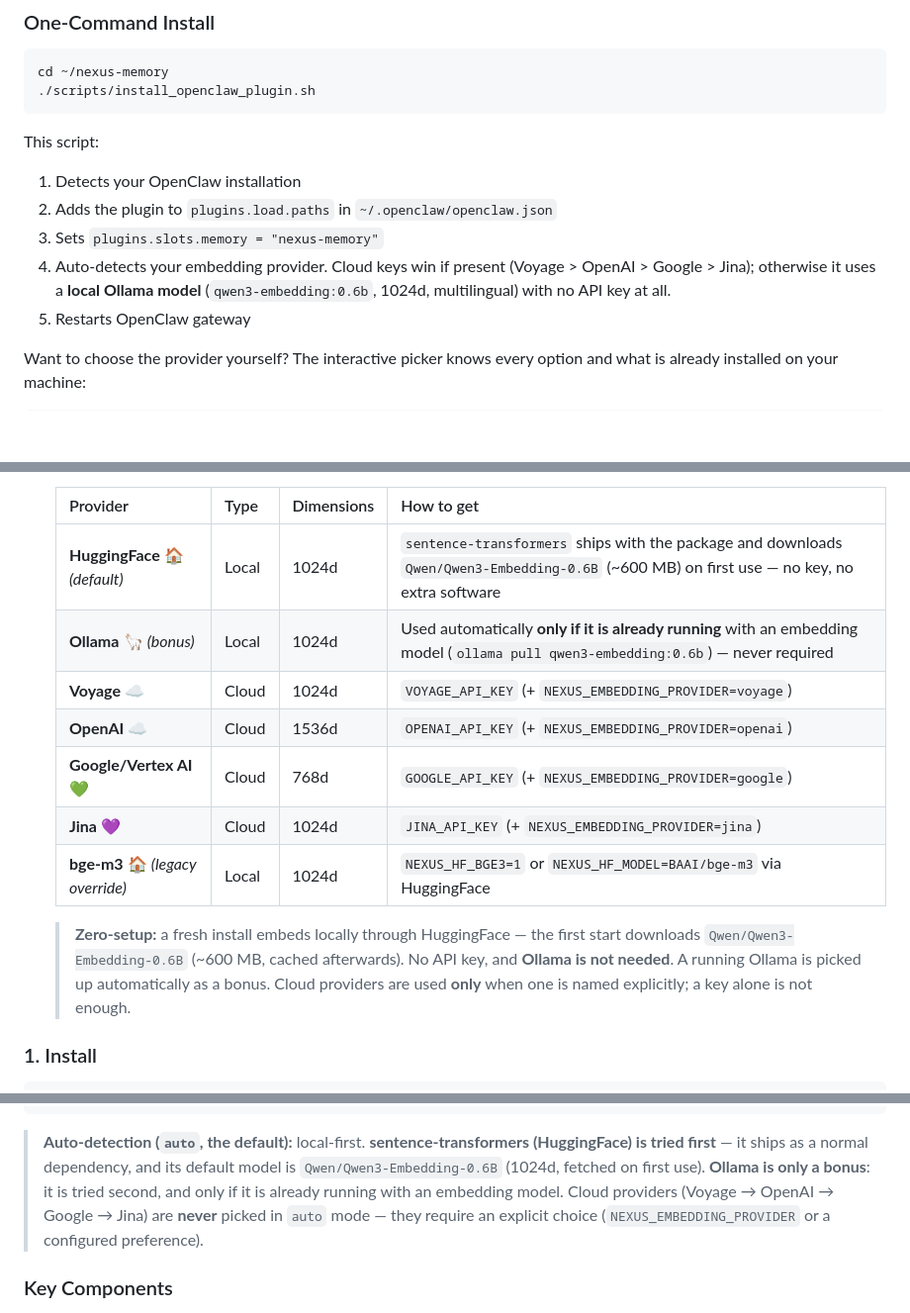
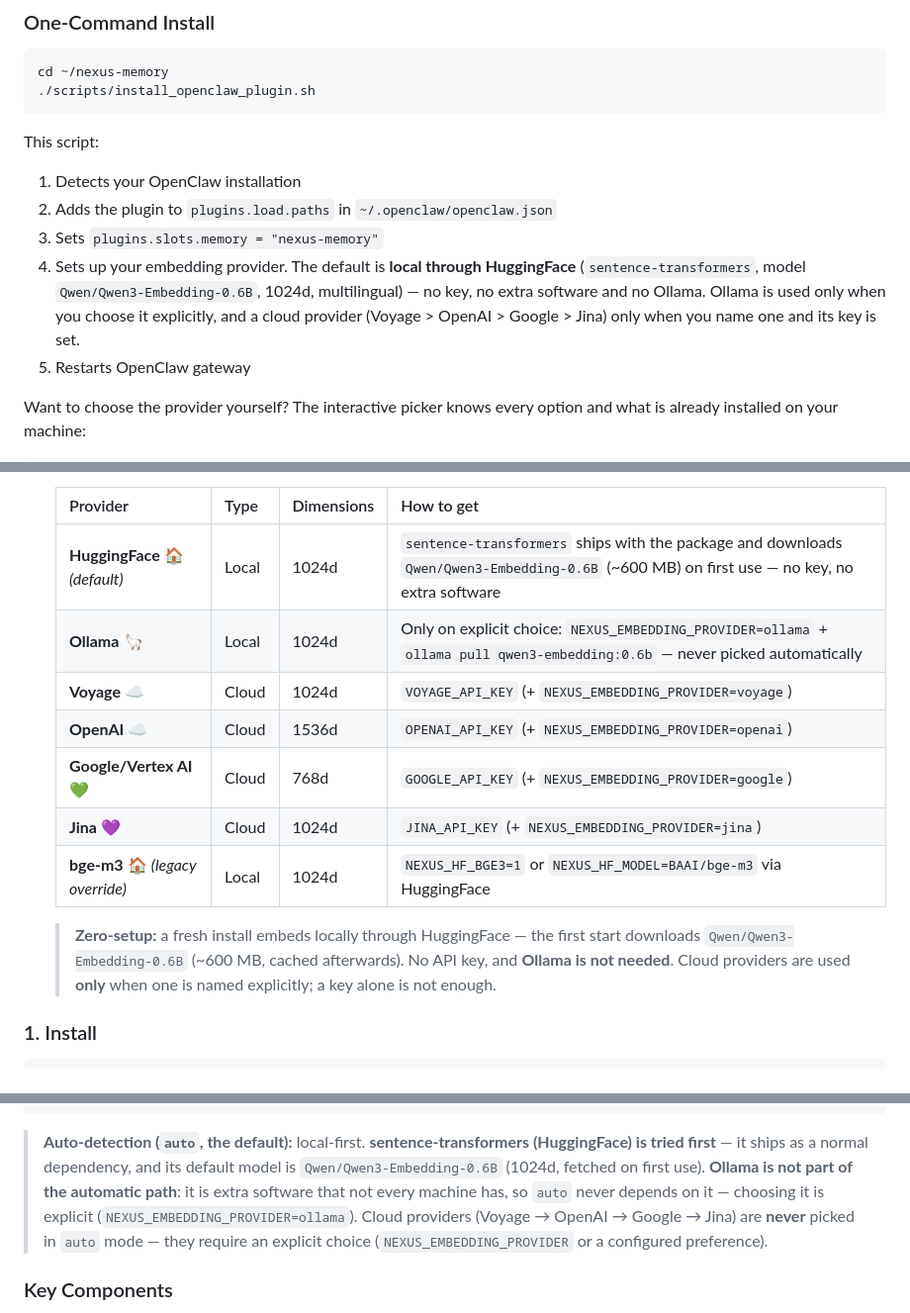
Before and after one commit to Neboy72/nexus-memory, a Markdown page: AGENTS.md, 3 parts joined by grey strips. Shown at 99% size. GitHub-like rendering; blank space fills up the shorter version.

Commit message:
docs: no sentence anywhere still calls Ollama the automatic embedder
The remaining spots in AGENTS.md (install steps, provider table, zero-setup
note, no-key note, architecture note), the plugin README and the roadmap still
described Ollama as the automatic path. They now match the engine: HuggingFace
is automatic, Ollama needs an explicit choice.

```diff
--- a/AGENTS.md
+++ b/AGENTS.md
@@ -86,7 +86,7 @@ This script:
 1. Detects your OpenClaw installation
 2. Adds the plugin to `plugins.load.paths` in `~/.openclaw/openclaw.json`
 3. Sets `plugins.slots.memory = "nexus-memory"`
-4. Auto-detects your embedding provider. Cloud keys win if present (Voyage > OpenAI > Google > Jina); otherwise it uses a **local Ollama model** (`qwen3-embedding:0.6b`, 1024d, multilingual) with no API key at all.
+4. Sets up your embedding provider. The default is **local through HuggingFace** (`sentence-transformers`, model `Qwen/Qwen3-Embedding-0.6B`, 1024d, multilingual) — no key, no extra software and no Ollama. Ollama is used only when you choose it explicitly, and a cloud provider (Voyage > OpenAI > Google > Jina) only when you name one and its key is set.
 5. Restarts OpenClaw gateway
 
 Want to choose the provider yourself? The interactive picker knows every option and what is already installed on your machine:
@@ -228,14 +228,14 @@ Nexus Memory uses a single Qdrant collection (`nexus`) backed by one embedder. T
   | Provider | Type | Dimensions | How to get |
   |----------|------|-----------|------------|
   | **HuggingFace** 🏠 *(default)* | Local | 1024d | `sentence-transformers` ships with the package and downloads `Qwen/Qwen3-Embedding-0.6B` (~600 MB) on first use — no key, no extra software |
-  | **Ollama** 🦙 *(bonus)* | Local | 1024d | Used automatically **only if it is already running** with an embedding model (`ollama pull qwen3-embedding:0.6b`) — never required |
+  | **Ollama** 🦙 | Local | 1024d | Only on explicit choice: `NEXUS_EMBEDDING_PROVIDER=ollama` + `ollama pull qwen3-embedding:0.6b` — never picked automatically |
   | **Voyage** ☁️ | Cloud | 1024d | `VOYAGE_API_KEY` (+ `NEXUS_EMBEDDING_PROVIDER=voyage`) |
   | **OpenAI** ☁️ | Cloud | 1536d | `OPENAI_API_KEY` (+ `NEXUS_EMBEDDING_PROVIDER=openai`) |
   | **Google/Vertex AI** 💚 | Cloud | 768d | `GOOGLE_API_KEY` (+ `NEXUS_EMBEDDING_PROVIDER=google`) |
   | **Jina** 💜 | Cloud | 1024d | `JINA_API_KEY` (+ `NEXUS_EMBEDDING_PROVIDER=jina`) |
   | **bge-m3** 🏠 *(legacy override)* | Local | 1024d | `NEXUS_HF_BGE3=1` or `NEXUS_HF_MODEL=BAAI/bge-m3` via HuggingFace |
 
-  > **Zero-setup:** a fresh install embeds locally through HuggingFace — the first start downloads `Qwen/Qwen3-Embedding-0.6B` (~600 MB, cached afterwards). No API key, and **Ollama is not needed**. A running Ollama is picked up automatically as a bonus. Cloud providers are used **only** when one is named explicitly; a key alone is not enough.
+  > **Zero-setup:** a fresh install embeds locally through HuggingFace — the first start downloads `Qwen/Qwen3-Embedding-0.6B` (~600 MB, cached afterwards). No API key, and **Ollama is not needed**. Cloud providers are used **only** when one is named explicitly; a key alone is not enough.
 
 ### 1. Install
 
@@ -632,8 +632,9 @@ MCP Client ← stdio → nexus-memory (MCP Server)
 > **Auto-detection (`auto`, the default):** local-first. **sentence-transformers
 > (HuggingFace) is tried first** — it ships as a normal dependency, and its
 > default model is `Qwen/Qwen3-Embedding-0.6B` (1024d, fetched on first use).
-> **Ollama is only a bonus**: it is tried second, and only if it is already
-> running with an embedding model. Cloud providers (Voyage → OpenAI → Google →
+> **Ollama is not part of the automatic path**: it is extra software that not
+> every machine has, so `auto` never depends on it — choosing it is explicit
+> (`NEXUS_EMBEDDING_PROVIDER=ollama`). Cloud providers (Voyage → OpenAI → Google →
 > Jina) are **never** picked in `auto` mode — they require an explicit choice
 > (`NEXUS_EMBEDDING_PROVIDER` or a configured preference).
 
```
Also changed, not shown: other parts of AGENTS.md (+1 -1 lines), docs/ROADMAP.md (+1 -1 lines), 1 other file.
